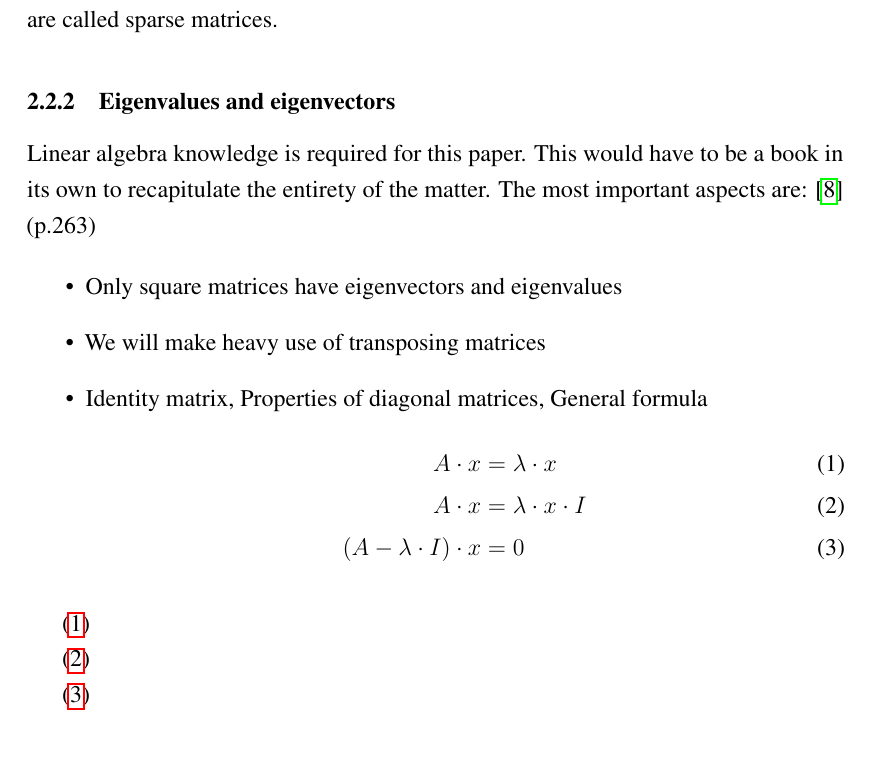
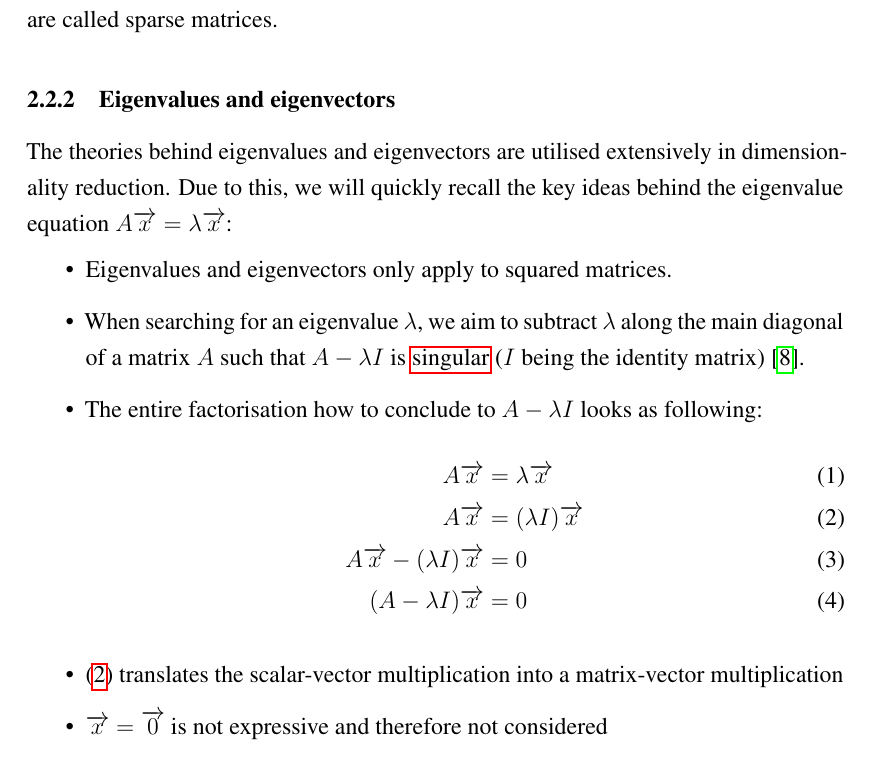
Before and after one commit to cedric-uden/Dimensionality-Reduction, a LaTeX document (report/main.tex, which reads report/reference/glossary.tex, report/source/2200-maths.tex): part of page 6 of 37 before the commit and part of page 6 of 38 after it, cut so that both start at the same text. Compiled offline with pdfLaTeX.

Commit message:
jotted down section 2.2.2

```diff
--- a/report/reference/glossary.tex
+++ b/report/reference/glossary.tex
@@ -54,3 +54,9 @@
     $\int_C f(x,y) ds = \int_a^b f(x(t), y(t)) \sqrt{(\frac{dx}{dt})^2 + (\frac{dy}{dt})^2} dt$
     \quad \cite{stewart2016calculus}}
 }
+
+\newglossaryentry{singular}
+{
+    name=singular,
+    description={If the determinant of a matrix is zero, then the matrix is considered singular. Thus follows that the matrix is not invertible}
+}
--- a/report/source/2200-maths.tex
+++ b/report/source/2200-maths.tex
@@ -16,31 +16,56 @@ In this scenario, the matrices which represent a high-dimensional dataset are ca
 
 \subsubsection{Eigenvalues and eigenvectors}
 
-Linear algebra knowledge is required for this paper.
-This would have to be a book in its own to recapitulate the entirety of the matter.
-The most important aspects are: \cite{Strang2005tn} (p.263)
+The theories behind eigenvalues and eigenvectors are utilised extensively in dimensionality reduction.
+Due to this, we will quickly recall the key ideas behind the eigenvalue equation $A \overrightarrow{x} = \lambda \overrightarrow{x}$:
+
 
 \begin{itemize}
-	\item Only square matrices have eigenvectors and eigenvalues
-	\item We will make heavy use of transposing matrices
-	\item Identity matrix, Properties of diagonal matrices, General formula
+	\item Eigenvalues and eigenvectors only apply to squared matrices.
+	\item When searching for an eigenvalue $\lambda$, we aim to subtract $\lambda$ along the main diagonal of a matrix $A$ such that $A - \lambda I$ is \gls{singular} ($I$ being the identity matrix) \cite{Strang2005tn}.
+	\item The entire factorisation how to conclude to $A - \lambda I$ looks as following:
 	\begin{align}
-		\label{formula:one}
-		A \cdot x &= \lambda \cdot x
+		\label{formula:eigenONE}
+		A \overrightarrow{x} &= \lambda \overrightarrow{x}
 		\\
 		%
-		\label{formula:two}
-		A \cdot x &= \lambda \cdot x \cdot I
+		\label{formula:eigenTWO}
+		A \overrightarrow{x} &= (\lambda I) \overrightarrow{x}
 		\\
 		%
-		\label{formula:three}
-		(A - \lambda \cdot I)\cdot x &= 0
+		\label{formula:eigenTHREE}
+		A \overrightarrow{x} - (\lambda I) \overrightarrow{x} &= 0
+		\\
+		%
+		\label{formula:eigenFOUR}
+		(A - \lambda  I) \overrightarrow{x} &= 0
 		%
 	\end{align}
+	\item \reff{eigenTWO} translates the scalar-vector multiplication into a matrix-vector multiplication
+	\item $\overrightarrow{x} = \overrightarrow{0}$ is not expressive and therefore not considered
 \end{itemize}
 
-\reff{one}
+% \begin{itemize}
+% 	\item Only square matrices have eigenvectors and eigenvalues
+% 	\item We will make heavy use of transposing matrices
+% 	\item Identity matrix, Properties of diagonal matrices, General formula
+% 	\begin{align}
+% 		\label{formula:one}
+% 		A \cdot x &= \lambda \cdot x
+% 		\\
+% 		%
+% 		\label{formula:two}
+% 		A \cdot x &= \lambda \cdot x \cdot I
+% 		\\
+% 		%
+% 		\label{formula:three}
+% 		(A - \lambda \cdot I)\cdot x &= 0
+% 		%
+% 	\end{align}
+% \end{itemize}
 
-\reff{two}
+% \reff{one}
 
-\reff{three}
+% \reff{two}
+
+% \reff{three}
```
